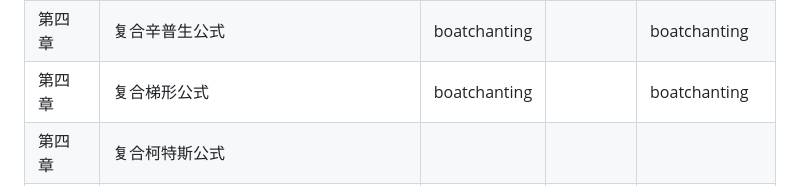
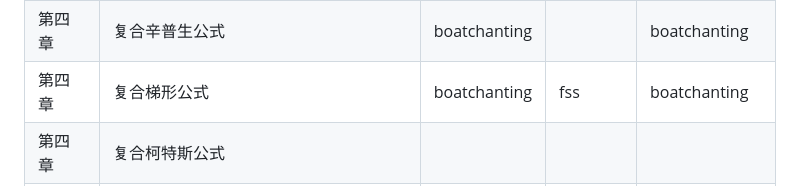
Before and after one commit to weyumm/Numerical_Analysis-Computational_Methods, a Markdown page: README.md, the part around the change. Rendered like a GitHub page.

Commit message:
复合梯形公式检查完成

```diff
--- a/README.md
+++ b/README.md
@@ -61,7 +61,7 @@
 | 第四章 | 柯特斯公式 |          |          |                |
 | 第四章 | 复合牛顿-柯特斯公式|          |          |                |
 | 第四章 | 复合辛普生公式 |boatchanting |          |boatchanting|
-| 第四章 | 复合梯形公式 |   boatchanting       |          |boatchanting|
+| 第四章 | 复合梯形公式 |   boatchanting       |     fss     |boatchanting|
 | 第四章 | 复合柯特斯公式 |          |          |                |
 | 第四章 | 复合梯形递推算法 |          |          |                |
 | 第四章 | 龙贝格方法   |          |          |                |
```
